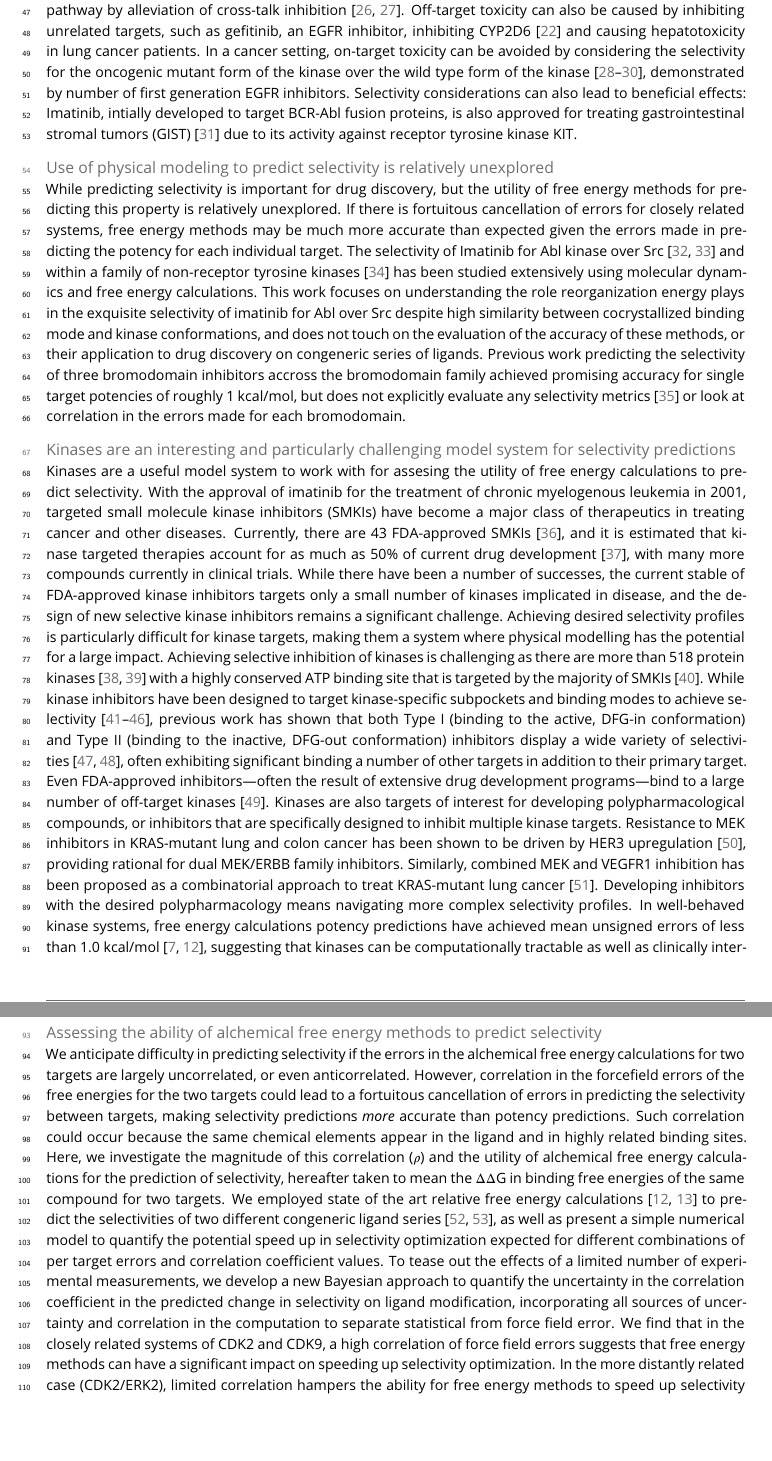
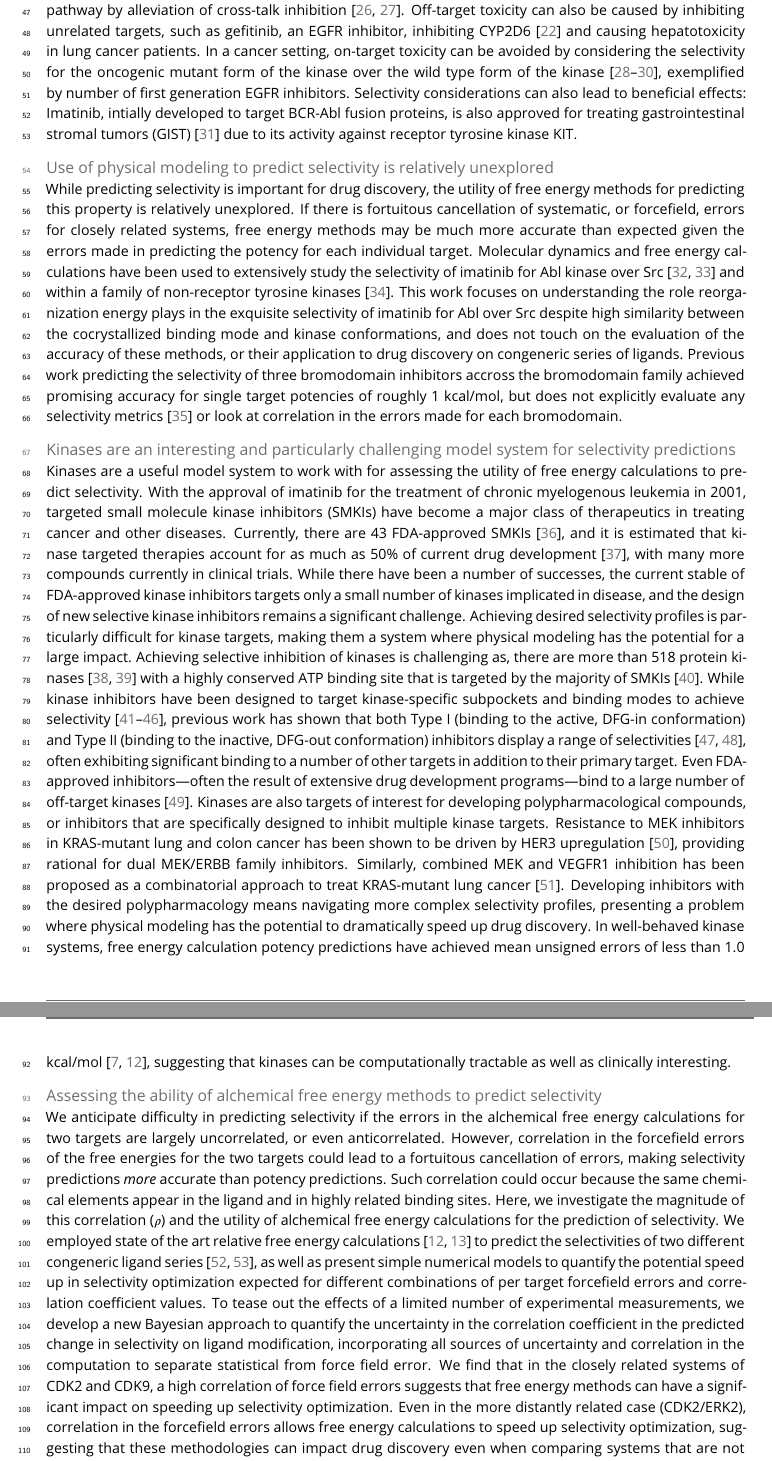
Before and after one commit to steven-albanese/selectivity-manuscript, a LaTeX document (manuscript.tex): two parts of pages 2 and 3 of 28, joined at a grey line, cut so that both start at the same text, the shorter picture padded with empty space. Compiled offline with pdfLaTeX.

Commit message:
edits to introduction

```diff
--- a/manuscript.tex
+++ b/manuscript.tex
@@ -83,22 +83,22 @@ Free energy methods have proven useful in aiding structure-based drug design by
 
 \paragraph{Selectivity is an important consideration in drug design}
-In addition to maintaining or optimizing potency, free energy methods can be applied to predicting the selectivity of a ligand between two or more targets. Selectivity is an important property to consider in drug development, either in the pursuit of a maximally selective inhibitor~\citep{Zhang2009-il,Huggins2012-hr} or in pursuit a polypharmacological agent~\citep{Fan2007-hm,Apsel2008-it,Knight:Nat.Rev.Cancer:2010,Hopkins2006-qu,Hopkins2008-ij}, to avoid on-target toxicity (arising from inhibition of the intended target)~\citep{Rudmann2013-hi}  and off-target toxicity (arising from inhibition of unintended targets)~\citep{Kijima2011-xs,Liu2014-yi}. In either paradigm, considering the selectivity of a compound is complicated by the biology of the target. For example, kinases exist as nodes in complex signaling networks~\citep{Mendoza2011-bj,Tricker2015-xx} with feedback inhibition and cross-talk between pathways. Careful consideration of which off-targets are being inhibited can avoid off-target toxicity due to alleviating feedback inhibition and inadvertently reactivating the targeted pathway~\citep{Mendoza2011-bj,Tricker2015-xx}, or the upregulation of a secondary pathway by alleviation of cross-talk inhibition~\citep{Bailey2014-pd,Chandarlapaty:CancerCell:2011}. Off-target toxicity can also be caused by inhibiting unrelated targets, such as gefitinib, an EGFR inhibitor, inhibiting CYP2D6~\citep{Kijima2011-xs} and causing hepatotoxicity in lung cancer patients. In a cancer setting, on-target toxicity can be avoided by considering the selectivity for the oncogenic mutant form of the kinase over the wild type form of the kinase~\citep{Pao2004-kx,Kim2012-mo,Juchum:DrugResist.Updat.:2015}, demonstrated by number of first generation EGFR inhibitors. Selectivity considerations can also lead to beneficial effects: Imatinib, intially developed to target BCR-Abl fusion proteins, is also approved for treating gastrointestinal stromal tumors (GIST)~\citep{Din2008-ag} due to its activity against receptor tyrosine kinase KIT.
+In addition to maintaining or optimizing potency, free energy methods can be used to predict the selectivity of a ligand between two or more targets. Selectivity is an important property to consider in drug development, either in the pursuit of a maximally selective inhibitor~\citep{Zhang2009-il,Huggins2012-hr} or in pursuit a polypharmacological agent~\citep{Fan2007-hm,Apsel2008-it,Knight:Nat.Rev.Cancer:2010,Hopkins2006-qu,Hopkins2008-ij}, to avoid on-target toxicity (arising from inhibition of the intended target)~\citep{Rudmann2013-hi}  and off-target toxicity (arising from inhibition of unintended targets)~\citep{Kijima2011-xs,Liu2014-yi}. In either paradigm, considering the selectivity of a compound is complicated by the biology of the target. For example, kinases exist as nodes in complex signaling networks~\citep{Mendoza2011-bj,Tricker2015-xx} with feedback inhibition and cross-talk between pathways. Careful consideration of which off-targets are being inhibited can avoid off-target toxicity due to alleviating feedback inhibition and inadvertently reactivating the targeted pathway~\citep{Mendoza2011-bj,Tricker2015-xx}, or the upregulation of a secondary pathway by alleviation of cross-talk inhibition~\citep{Bailey2014-pd,Chandarlapaty:CancerCell:2011}. Off-target toxicity can also be caused by inhibiting unrelated targets, such as gefitinib, an EGFR inhibitor, inhibiting CYP2D6~\citep{Kijima2011-xs} and causing hepatotoxicity in lung cancer patients. In a cancer setting, on-target toxicity can be avoided by considering the selectivity for the oncogenic mutant form of the kinase over the wild type form of the kinase~\citep{Pao2004-kx,Kim2012-mo,Juchum:DrugResist.Updat.:2015}, exemplified by number of first generation EGFR inhibitors. Selectivity considerations can also lead to beneficial effects: Imatinib, intially developed to target BCR-Abl fusion proteins, is also approved for treating gastrointestinal stromal tumors (GIST)~\citep{Din2008-ag} due to its activity against receptor tyrosine kinase KIT.
 
 \paragraph{Use of physical modeling to predict selectivity is relatively unexplored}
-While predicting selectivity is important for drug discovery, but the utility of free energy methods for predicting this property is relatively unexplored. If there is fortuitous cancellation of errors for closely related systems, free energy methods may be much more accurate than expected given the errors made in predicting the potency for each individual target. The selectivity of Imatinib for Abl kinase over Src~\citep{Lin2013-ft,Lin2014-iv} and within a family of non-receptor tyrosine kinases~\citep{Lin2013-mu} has been studied extensively using molecular dynamics and free energy calculations. This work focuses on understanding the role reorganization energy plays in the exquisite selectivity of imatinib for Abl over Src despite high similarity between cocrystallized binding mode and kinase conformations, and does not touch on the evaluation of the accuracy of these methods, or their application to drug discovery on congeneric series of ligands. Previous work predicting the selectivity of three bromodomain inhibitors accross the bromodomain family achieved promising accuracy for single target potencies of roughly 1 kcal/mol, but does not explicitly evaluate any selectivity metrics~\citep{Aldeghi2017-ox} or look at correlation in the errors made for each bromodomain.
+While predicting selectivity is important for drug discovery, the utility of free energy methods for predicting this property is relatively unexplored. If there is fortuitous cancellation of systematic, or forcefield, errors for closely related systems, free energy methods may be much more accurate than expected given the errors made in predicting the potency for each individual target. Molecular dynamics and free energy calculations have been used to extensively study the selectivity of imatinib for Abl kinase over Src~\citep{Lin2013-ft,Lin2014-iv} and within a family of non-receptor tyrosine kinases~\citep{Lin2013-mu}. This work focuses on understanding the role reorganization energy plays in the exquisite selectivity of imatinib for Abl over Src despite high similarity between the cocrystallized binding mode and kinase conformations, and does not touch on the evaluation of the accuracy of these methods, or their application to drug discovery on congeneric series of ligands. Previous work predicting the selectivity of three bromodomain inhibitors accross the bromodomain family achieved promising accuracy for single target potencies of roughly 1 kcal/mol, but does not explicitly evaluate any selectivity metrics~\citep{Aldeghi2017-ox} or look at correlation in the errors made for each bromodomain.
 
 
 \paragraph{Kinases are an interesting and particularly challenging model system for selectivity predictions}
-Kinases are a useful model system to work with for assesing the utility of free energy calculations to predict selectivity. With the approval of imatinib for the treatment of chronic myelogenous leukemia in 2001, targeted small molecule kinase inhibitors (SMKIs) have become a major class of therapeutics in treating cancer and other diseases.
+Kinases are a useful model system to work with for assessing the utility of free energy calculations to predict selectivity. With the approval of imatinib for the treatment of chronic myelogenous leukemia in 2001, targeted small molecule kinase inhibitors (SMKIs) have become a major class of therapeutics in treating cancer and other diseases.
 Currently, there are 43 FDA-approved SMKIs~\citep{fda-approved-kinase-inhibitors}, and it is estimated that kinase targeted therapies account for as much as 50\% of current drug development~\citep{Santos:Nat.Rev.DrugDiscov.:2016}, with many more compounds currently in clinical trials.
 While there have been a number of successes, the current stable of FDA-approved kinase inhibitors targets only a small number of kinases implicated in disease, and the design of new selective kinase inhibitors remains a significant challenge.
-Achieving desired selectivity profiles is particularly difficult for kinase targets, making them a system where physical modelling has the potential for a large impact. Achieving selective inhibition of kinases is challenging as there are more than 518 protein kinases~\citep{Volkamer2015-jx,Manning2002-cw} with a highly conserved ATP binding site that is targeted by the majority of SMKIs~\citep{Wu2015-oq}.
-While kinase inhibitors have been designed to target kinase-specific subpockets and binding modes to achieve selectivity~\citep{Cowan-Jacob2007-rn,Seeliger2007-jn,Huse2002-ml,Harrison2003-ct,Volkamer2016-sj,ChristmannFranck:2016gka}, previous work has shown that both Type I (binding to the active, DFG-in conformation) and Type II (binding to the inactive, DFG-out conformation) inhibitors display a wide variety of selectivities~\citep{Anastassiadis2011-sm,Davis:Nat.Biotechnol.:2011}, often exhibiting significant binding a number of other targets in addition to their primary target.
-Even FDA-approved inhibitors---often the result of extensive drug development programs---bind to a large number of off-target kinases~\citep{Klaeger2017-jr}. Kinases are also targets of interest for developing polypharmacological compounds, or inhibitors that are specifically designed to inhibit multiple kinase targets. Resistance to MEK inhibitors in KRAS-mutant lung and colon cancer has been shown to be driven by HER3 upregulation~\citep{Sun:2014kt}, providing rational for dual MEK/ERBB family inhibitors. Similarly, combined MEK and VEGFR1 inhibition has been proposed as a combinatorial approach to treat KRAS-mutant lung cancer~\citep{Manchado:2016fb}. Developing inhibitors with the desired polypharmacology means navigating more complex selectivity profiles. In well-behaved kinase systems, free energy calculations potency predictions have achieved mean unsigned errors of less than 1.0 kcal/mol~\citep{Wang:J.Am.Chem.Soc.:2015,Abel2017-gw}, suggesting that kinases can be computationally tractable as well as clinically interesting.
+Achieving desired selectivity profiles is particularly difficult for kinase targets, making them a system where physical modeling has the potential for a large impact. Achieving selective inhibition of kinases is challenging as, there are more than 518 protein kinases~\citep{Volkamer2015-jx,Manning2002-cw} with a highly conserved ATP binding site that is targeted by the majority of SMKIs~\citep{Wu2015-oq}.
+While kinase inhibitors have been designed to target kinase-specific subpockets and binding modes to achieve selectivity~\citep{Cowan-Jacob2007-rn,Seeliger2007-jn,Huse2002-ml,Harrison2003-ct,Volkamer2016-sj,ChristmannFranck:2016gka}, previous work has shown that both Type I (binding to the active, DFG-in conformation) and Type II (binding to the inactive, DFG-out conformation) inhibitors display a range of selectivities~\citep{Anastassiadis2011-sm,Davis:Nat.Biotechnol.:2011}, often exhibiting significant binding to a number of other targets in addition to their primary target.
+Even FDA-approved inhibitors---often the result of extensive drug development programs---bind to a large number of off-target kinases~\citep{Klaeger2017-jr}. Kinases are also targets of interest for developing polypharmacological compounds, or inhibitors that are specifically designed to inhibit multiple kinase targets. Resistance to MEK inhibitors in KRAS-mutant lung and colon cancer has been shown to be driven by HER3 upregulation~\citep{Sun:2014kt}, providing rational for dual MEK/ERBB family inhibitors. Similarly, combined MEK and VEGFR1 inhibition has been proposed as a combinatorial approach to treat KRAS-mutant lung cancer~\citep{Manchado:2016fb}. Developing inhibitors with the desired polypharmacology means navigating more complex selectivity profiles, presenting a problem where physical modeling has the potential to dramatically speed up drug discovery. In well-behaved kinase systems, free energy calculation potency predictions have achieved mean unsigned errors of less than 1.0 kcal/mol~\citep{Wang:J.Am.Chem.Soc.:2015,Abel2017-gw}, suggesting that kinases can be computationally tractable as well as clinically interesting.
 
 \paragraph{Assessing the ability of alchemical free energy methods to predict selectivity}
-We anticipate difficulty in predicting selectivity if the errors in the alchemical free energy calculations for two targets are largely uncorrelated, or even anticorrelated. However, correlation in the forcefield errors of the free energies for the two targets could lead to a fortuitous cancellation of errors in predicting the selectivity between targets, making selectivity predictions \emph{more} accurate than potency predictions. Such correlation could occur because the same chemical elements appear in the ligand and in highly related binding sites.
-Here, we investigate the magnitude of this correlation ($\rho$) and the utility of alchemical free energy calculations for the prediction of selectivity, hereafter taken to mean the $\Delta \Delta$G in binding free energies of the same compound for two targets. We employed state of the art relative free energy calculations~\citep{Wang:J.Am.Chem.Soc.:2015,Abel:2017jt} to predict the selectivities of two different congeneric ligand series~\citep{Shao2013-oe, Blake2016-su}, as well as present a simple numerical model to quantify the potential speed up in selectivity optimization expected for different combinations of per target errors and correlation coefficient values. To tease out the effects of a limited number of experimental measurements, we develop a new Bayesian approach to quantify the uncertainty in the correlation coefficient in the predicted change in selectivity on ligand modification, incorporating all sources of uncertainty and correlation in the computation to separate statistical from force field error. We find that in the closely related systems of CDK2 and CDK9, a high correlation of force field errors suggests that free energy methods can have a significant impact on speeding up selectivity optimization. In the more distantly related case (CDK2/ERK2), limited correlation hampers the ability for free energy methods to speed up selectivity optimization.
+We anticipate difficulty in predicting selectivity if the errors in the alchemical free energy calculations for two targets are largely uncorrelated, or even anticorrelated. However, correlation in the forcefield errors of the free energies for the two targets could lead to a fortuitous cancellation of errors, making selectivity predictions \emph{more} accurate than potency predictions. Such correlation could occur because the same chemical elements appear in the ligand and in highly related binding sites.
+Here, we investigate the magnitude of this correlation ($\rho$) and the utility of alchemical free energy calculations for the prediction of selectivity. We employed state of the art relative free energy calculations~\citep{Wang:J.Am.Chem.Soc.:2015,Abel:2017jt} to predict the selectivities of two different congeneric ligand series~\citep{Shao2013-oe, Blake2016-su}, as well as present simple numerical models to quantify the potential speed up in selectivity optimization expected for different combinations of per target forcefield errors and correlation coefficient values. To tease out the effects of a limited number of experimental measurements, we develop a new Bayesian approach to quantify the uncertainty in the correlation coefficient in the predicted change in selectivity on ligand modification, incorporating all sources of uncertainty and correlation in the computation to separate statistical from force field error. We find that in the closely related systems of CDK2 and CDK9, a high correlation of force field errors suggests that free energy methods can have a significant impact on speeding up selectivity optimization. Even in the more distantly related case (CDK2/ERK2), correlation in the forcefield errors allows free energy calculations to speed up selectivity optimization, suggesting that these methodologies can impact drug discovery even when comparing systems that are not closely related. We present a model of the impact of per target statistical error at different levels of forcefield error correlation, suggesting that it is worthwhile to expend more effort sampling in systems with high correlation.
 
 
 %
```
Also changed, not shown: manuscript.tex (2 more changed lines), 1 other file.
